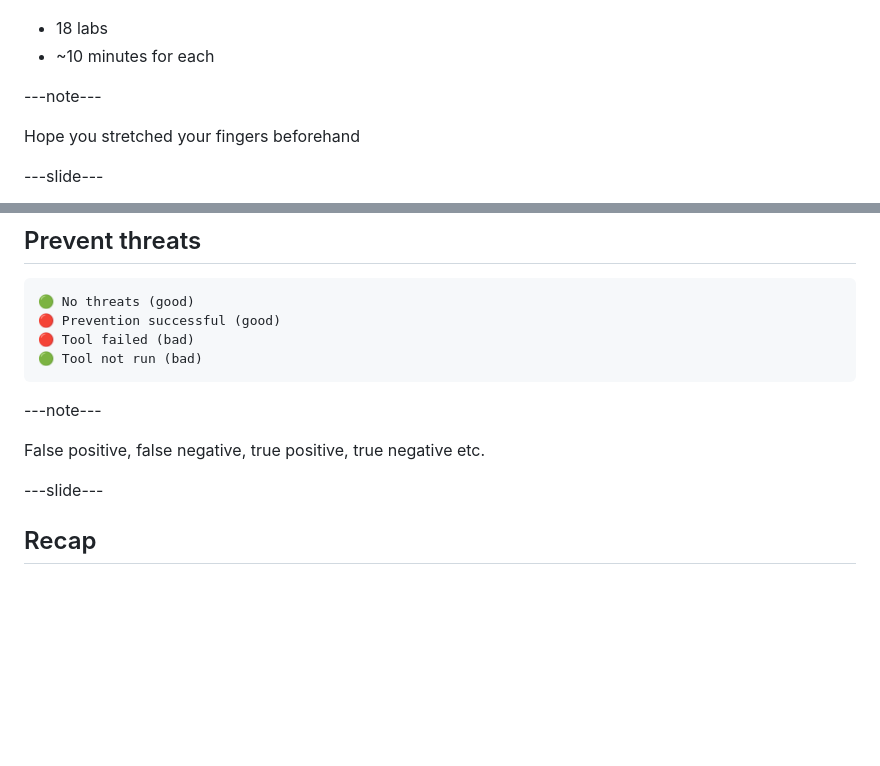
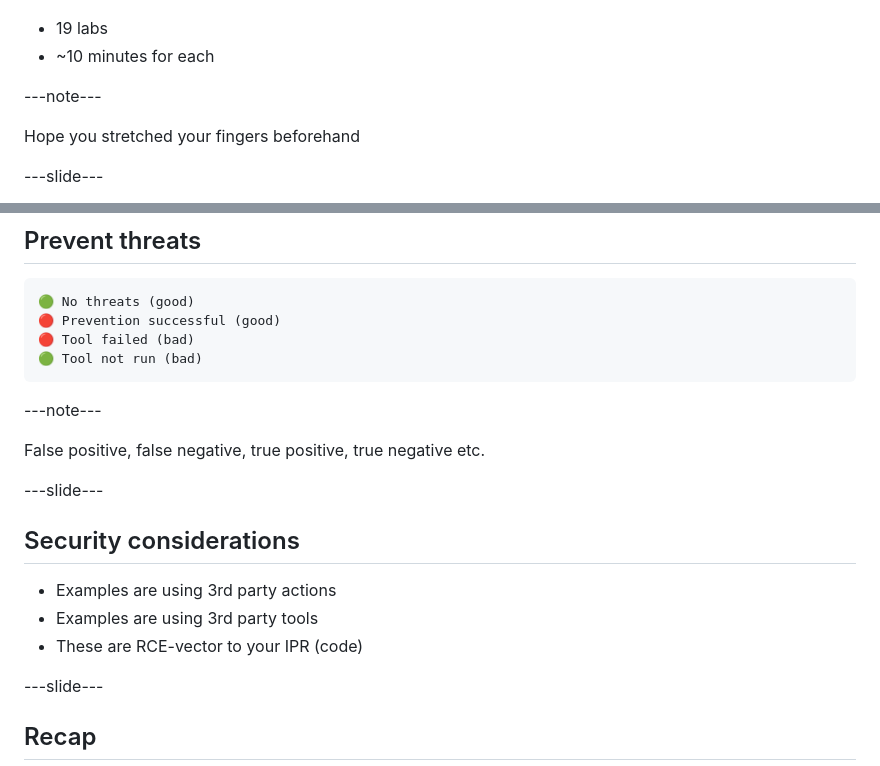
Before and after one commit to ukusormus/ci-security, a Markdown page: ci-security-slides.md, 2 parts joined by grey strips. GitHub-like rendering; blank space fills up the shorter version.

Commit message:
update slides

```diff
--- a/ci-security-slides.md
+++ b/ci-security-slides.md
@@ -18,7 +18,7 @@ Remember to reset the timer
 
 ![Potato in kitchen](images/kitchen_potato.jpeg) <!-- .element: width="400" -->
 
-- 18 labs
+- 19 labs
 - ~10 minutes for each
 
 ---note---
@@ -140,6 +140,14 @@ If the point is to detect and not prevent, then build failures are soon to be di
 ---note---
 
 False positive, false negative, true positive, true negative etc.
+
+---slide---
+
+## Security considerations
+
+- Examples are using 3rd party actions
+- Examples are using 3rd party tools
+- These are RCE-vector to your IPR (code)
 
 ---slide---
 
```
Also changed, not shown: other parts of ci-security-slides.md (+2 -2 lines).
